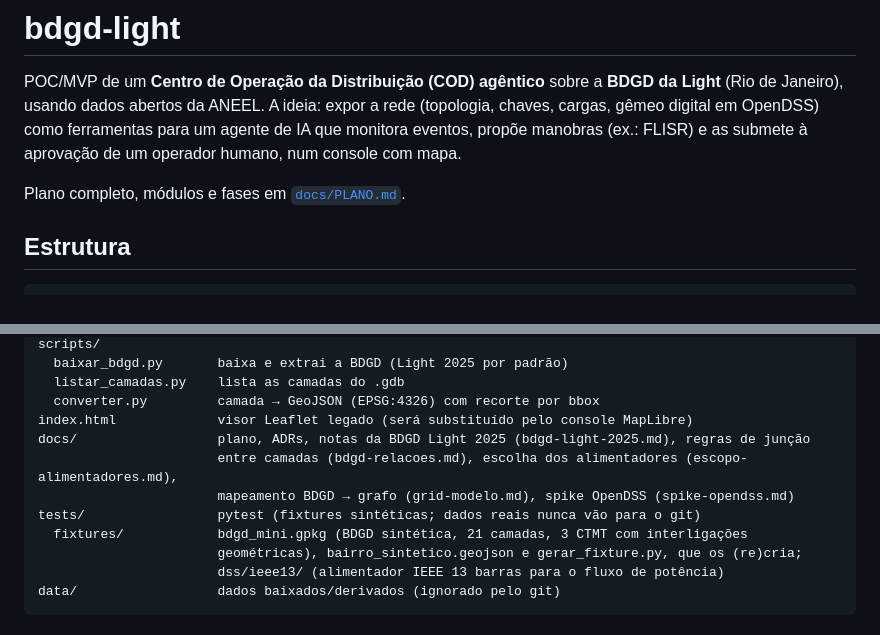
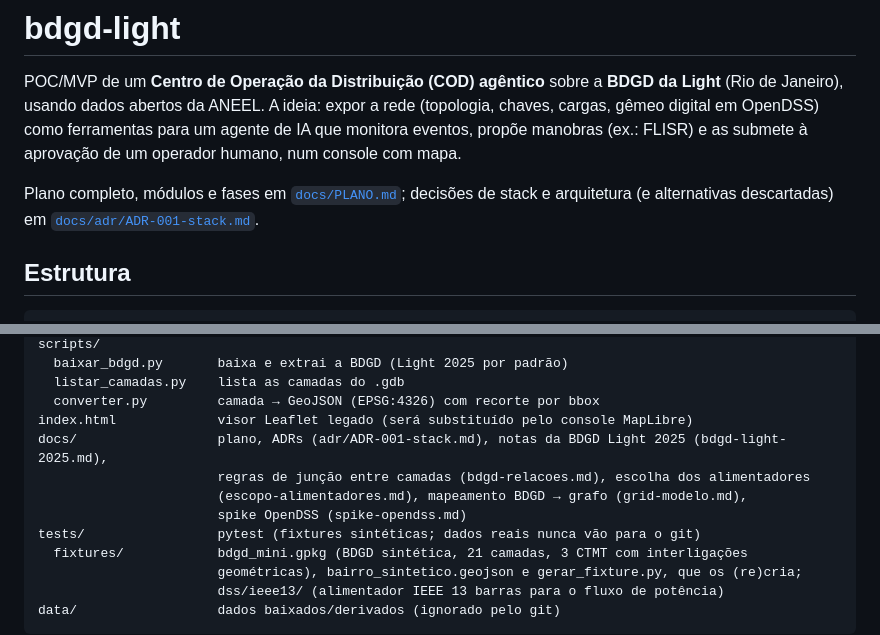
Before and after one commit to ViniciusAguiar15/bdgd-light, a Markdown page: README.md, 2 parts joined by grey strips. GitHub-like rendering.

```diff
--- a/README.md
+++ b/README.md
@@ -5,7 +5,8 @@ POC/MVP de um **Centro de Operação da Distribuição (COD) agêntico** sobre a
 gêmeo digital em OpenDSS) como ferramentas para um agente de IA que monitora eventos, propõe manobras
 (ex.: FLISR) e as submete à aprovação de um operador humano, num console com mapa.
 
-Plano completo, módulos e fases em [`docs/PLANO.md`](docs/PLANO.md).
+Plano completo, módulos e fases em [`docs/PLANO.md`](docs/PLANO.md); decisões de stack e
+arquitetura (e alternativas descartadas) em [`docs/adr/ADR-001-stack.md`](docs/adr/ADR-001-stack.md).
 
 ## Estrutura
 
@@ -28,9 +29,10 @@ scripts/
   listar_camadas.py    lista as camadas do .gdb
   converter.py         camada → GeoJSON (EPSG:4326) com recorte por bbox
 index.html             visor Leaflet legado (será substituído pelo console MapLibre)
-docs/                  plano, ADRs, notas da BDGD Light 2025 (bdgd-light-2025.md), regras de junção
-                       entre camadas (bdgd-relacoes.md), escolha dos alimentadores (escopo-alimentadores.md),
-                       mapeamento BDGD → grafo (grid-modelo.md), spike OpenDSS (spike-opendss.md)
+docs/                  plano, ADRs (adr/ADR-001-stack.md), notas da BDGD Light 2025 (bdgd-light-2025.md),
+                       regras de junção entre camadas (bdgd-relacoes.md), escolha dos alimentadores
+                       (escopo-alimentadores.md), mapeamento BDGD → grafo (grid-modelo.md),
+                       spike OpenDSS (spike-opendss.md)
 tests/                 pytest (fixtures sintéticas; dados reais nunca vão para o git)
   fixtures/            bdgd_mini.gpkg (BDGD sintética, 21 camadas, 3 CTMT com interligações
                        geométricas), bairro_sintetico.geojson e gerar_fixture.py, que os (re)cria;
```
Also changed, not shown: docs/adr/ADR-001-stack.md (added, +211 -0 lines), docs/review/NOITE.md (+33 -0 lines).
